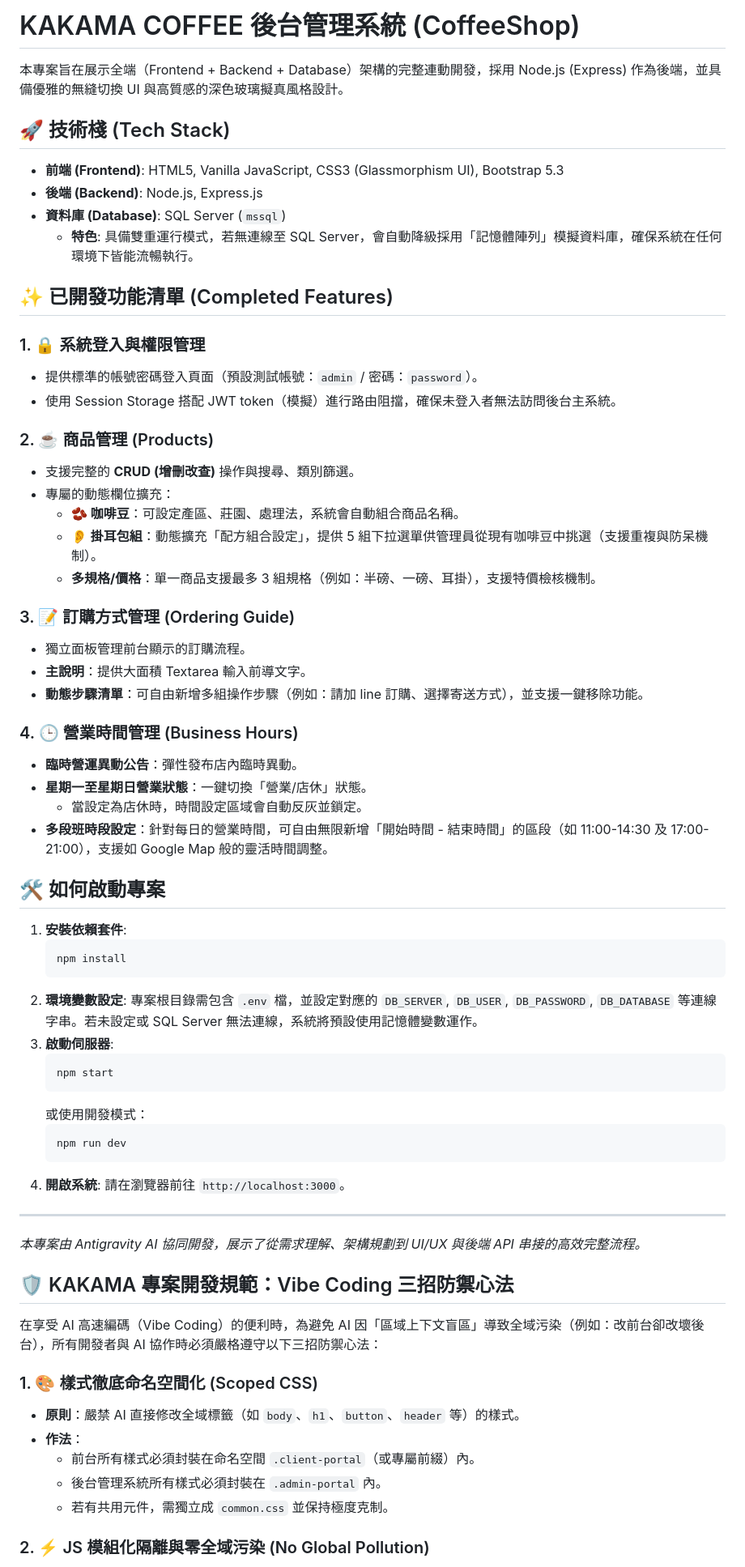
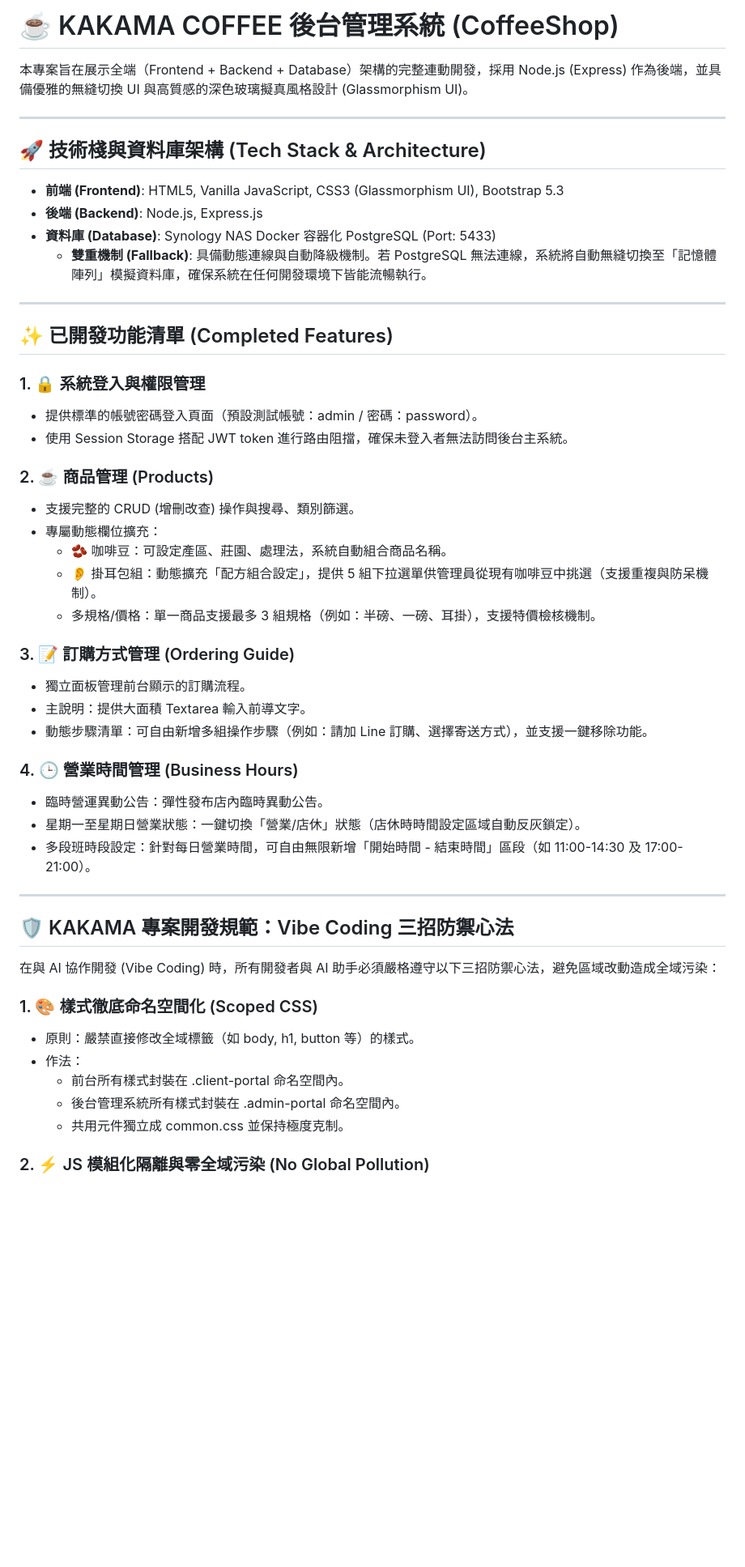
Before and after one commit to kenwang0425-jpg/CoffeeShop, a Markdown page: README.md, the part around one of its changes. Shown at 81% size. Rendered like a GitHub page; blank space fills up the shorter version.

Commit message:
Refine README format and content

````diff
--- a/README.md
+++ b/README.md
@@ -1,67 +1,52 @@
-# KAKAMA COFFEE 後台管理系統 (CoffeeShop)
+# ☕ KAKAMA COFFEE 後台管理系統 (CoffeeShop)
 
-本專案旨在展示全端（Frontend + Backend + Database）架構的完整連動開發，採用 Node.js (Express) 作為後端，並具備優雅的無縫切換 UI 與高質感的深色玻璃擬真風格設計。
+本專案旨在展示全端（Frontend + Backend + Database）架構的完整連動開發，採用 Node.js (Express) 作為後端，並具備優雅的無縫切換 UI 與高質感的深色玻璃擬真風格設計 (Glassmorphism UI)。
 
-## 🚀 技術棧 (Tech Stack)
+---
+
+## 🚀 技術棧與資料庫架構 (Tech Stack & Architecture)
+
 - **前端 (Frontend)**: HTML5, Vanilla JavaScript, CSS3 (Glassmorphism UI), Bootstrap 5.3
 - **後端 (Backend)**: Node.js, Express.js
-- **資料庫 (Database)**: SQL Server (`mssql`)
-  - **特色**: 具備雙重運行模式，若無連線至 SQL Server，會自動降級採用「記憶體陣列」模擬資料庫，確保系統在任何環境下皆能流暢執行。
+- **資料庫 (Database)**: Synology NAS Docker 容器化 PostgreSQL (Port: 5433)
+  - **雙重機制 (Fallback)**: 具備動態連線與自動降級機制。若 PostgreSQL 無法連線，系統將自動無縫切換至「記憶體陣列」模擬資料庫，確保系統在任何開發環境下皆能流暢執行。
+
+---
 
 ## ✨ 已開發功能清單 (Completed Features)
 
 ### 1. 🔒 系統登入與權限管理
-- 提供標準的帳號密碼登入頁面（預設測試帳號：`admin` / 密碼：`password`）。
-- 使用 Session Storage 搭配 JWT token（模擬）進行路由阻擋，確保未登入者無法訪問後台主系統。
+- 提供標準的帳號密碼登入頁面（預設測試帳號：admin / 密碼：password）。
+- 使用 Session Storage 搭配 JWT token 進行路由阻擋，確保未登入者無法訪問後台主系統。
 
 ### 2. ☕ 商品管理 (Products)
-- 支援完整的 **CRUD (增刪改查)** 操作與搜尋、類別篩選。
-- 專屬的動態欄位擴充：
-  - **🫘 咖啡豆**：可設定產區、莊園、處理法，系統會自動組合商品名稱。
-  - **👂 掛耳包組**：動態擴充「配方組合設定」，提供 5 組下拉選單供管理員從現有咖啡豆中挑選（支援重複與防呆機制）。
-  - **多規格/價格**：單一商品支援最多 3 組規格（例如：半磅、一磅、耳掛），支援特價檢核機制。
+- 支援完整的 CRUD (增刪改查) 操作與搜尋、類別篩選。
+- 專屬動態欄位擴充：
+  - 🫘 咖啡豆：可設定產區、莊園、處理法，系統自動組合商品名稱。
+  - 👂 掛耳包組：動態擴充「配方組合設定」，提供 5 組下拉選單供管理員從現有咖啡豆中挑選（支援重複與防呆機制）。
+  - 多規格/價格：單一商品支援最多 3 組規格（例如：半磅、一磅、耳掛），支援特價檢核機制。
 
 ### 3. 📝 訂購方式管理 (Ordering Guide)
 - 獨立面板管理前台顯示的訂購流程。
-- **主說明**：提供大面積 Textarea 輸入前導文字。
-- **動態步驟清單**：可自由新增多組操作步驟（例如：請加 line 訂購、選擇寄送方式），並支援一鍵移除功能。
+- 主說明：提供大面積 Textarea 輸入前導文字。
+- 動態步驟清單：可自由新增多組操作步驟（例如：請加 Line 訂購、選擇寄送方式），並支援一鍵移除功能。
 
 ### 4. 🕒 營業時間管理 (Business Hours)
-- **臨時營運異動公告**：彈性發布店內臨時異動。
-- **星期一至星期日營業狀態**：一鍵切換「營業/店休」狀態。
-  - 當設定為店休時，時間設定區域會自動反灰並鎖定。
-- **多段班時段設定**：針對每日的營業時間，可自由無限新增「開始時間 - 結束時間」的區段（如 11:00-14:30 及 17:00-21:00），支援如 Google Map 般的靈活時間調整。
-
-## 🛠️ 如何啟動專案
-
-1. **安裝依賴套件**:
-   ```bash
-   npm install
-   ```
-2. **環境變數設定**:
-   專案根目錄需包含 `.env` 檔，並設定對應的 `DB_SERVER`, `DB_USER`, `DB_PASSWORD`, `DB_DATABASE` 等連線字串。若未設定或 SQL Server 無法連線，系統將預設使用記憶體變數運作。
-3. **啟動伺服器**:
-   ```bash
-   npm start
-   ```
-   或使用開發模式：
-   ```bash
-   npm run dev
-   ```
-4. **開啟系統**:
-   請在瀏覽器前往 `http://localhost:3000`。
+- 臨時營運異動公告：彈性發布店內臨時異動公告。
+- 星期一至星期日營業狀態：一鍵切換「營業/店休」狀態（店休時時間設定區域自動反灰鎖定）。
+- 多段班時段設定：針對每日營業時間，可自由無限新增「開始時間 - 結束時間」區段（如 11:00-14:30 及 17:00-21:00）。
 
 ---
-*本專案由 Antigravity AI 協同開發，展示了從需求理解、架構規劃到 UI/UX 與後端 API 串接的高效完整流程。*
+
 ## 🛡️ KAKAMA 專案開發規範：Vibe Coding 三招防禦心法
 
-在享受 AI 高速編碼（Vibe Coding）的便利時，為避免 AI 因「區域上下文盲區」導致全域污染（例如：改前台卻改壞後台），所有開發者與 AI 協作時必須嚴格遵守以下三招防禦心法：
+在與 AI 協作開發 (Vibe Coding) 時，所有開發者與 AI 助手必須嚴格遵守以下三招防禦心法，避免區域改動造成全域污染：
 
 ### 1. 🎨 樣式徹底命名空間化 (Scoped CSS)
-* **原則**：嚴禁 AI 直接修改全域標籤（如 `body`、`h1`、`button`、`header` 等）的樣式。
-* **作法**：
-    * 前台所有樣式必須封裝在命名空間 `.client-portal`（或專屬前綴）內。
-    * 後台管理系統所有樣式必須封裝在 `.admin-portal` 內。
-    * 若有共用元件，需獨立成 `common.css` 並保持極度克制。
+- 原則：嚴禁直接修改全域標籤（如 body, h1, button 等）的樣式。
+- 作法：
+  - 前台所有樣式封裝在 .client-portal 命名空間內。
+  - 後台管理系統所有樣式封裝在 .admin-portal 命名空間內。
+  - 共用元件獨立成 common.css 並保持極度克制。
 
 ### 2. ⚡ JS 模組化隔離與零全域污染 (No Global Pollution)
````
Also changed, not shown: other parts of README.md (+81 -114 lines).
